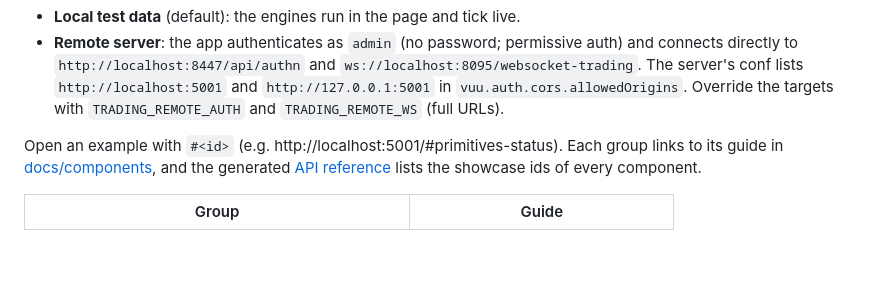
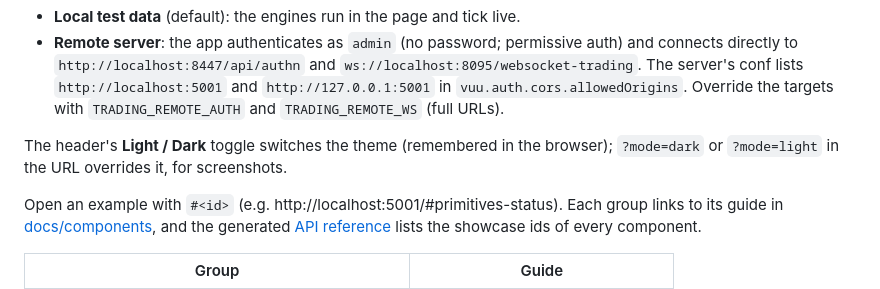
Before and after one commit to heswell/trader, a Markdown page: apps/showcase/README.md, the part around the change. Drawn GitHub-style; blank space fills up the shorter version.

```diff
--- a/apps/showcase/README.md
+++ b/apps/showcase/README.md
@@ -13,6 +13,9 @@ bun run dev:trading-server      # optional: standalone EXCHANGE + OMS server for
   `http://localhost:8447/api/authn` and `ws://localhost:8095/websocket-trading`. The server's conf lists
   `http://localhost:5001` and `http://127.0.0.1:5001` in `vuu.auth.cors.allowedOrigins`. Override the targets with
   `TRADING_REMOTE_AUTH` and `TRADING_REMOTE_WS` (full URLs).
+
+The header's **Light / Dark** toggle switches the theme (remembered in the browser); `?mode=dark` or
+`?mode=light` in the URL overrides it, for screenshots.
 
 Open an example with `#<id>` (e.g. http://localhost:5001/#primitives-status). Each group links to its guide in
 [docs/components](../../docs/components/README.md), and the generated [API reference](../../docs/api/components.md)
```
Also changed, not shown: docs/components/instrument-grid.md (+18 -0 lines), docs/upstream-issues.md (+11 -0 lines), docs/screenshots/instrument-grid-dark.png (added), docs/screenshots/instrument-grid-light.png (added), 6 other files.
